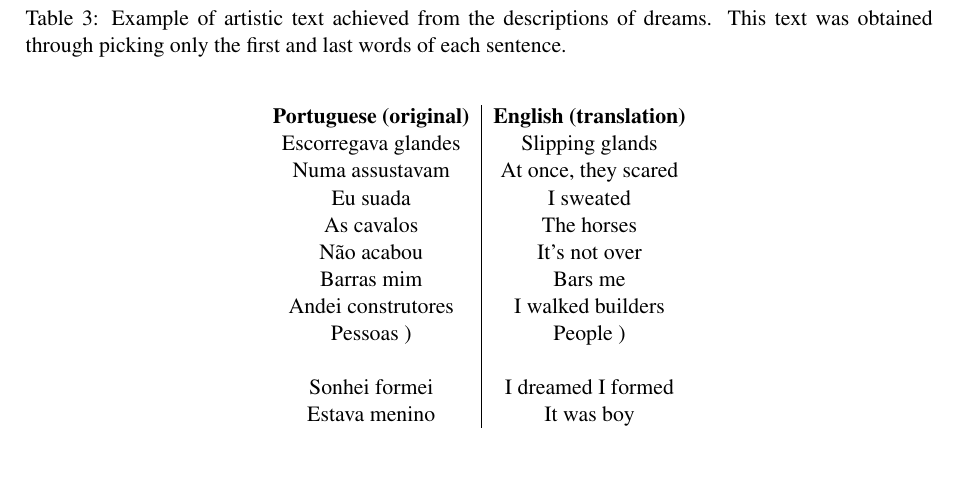
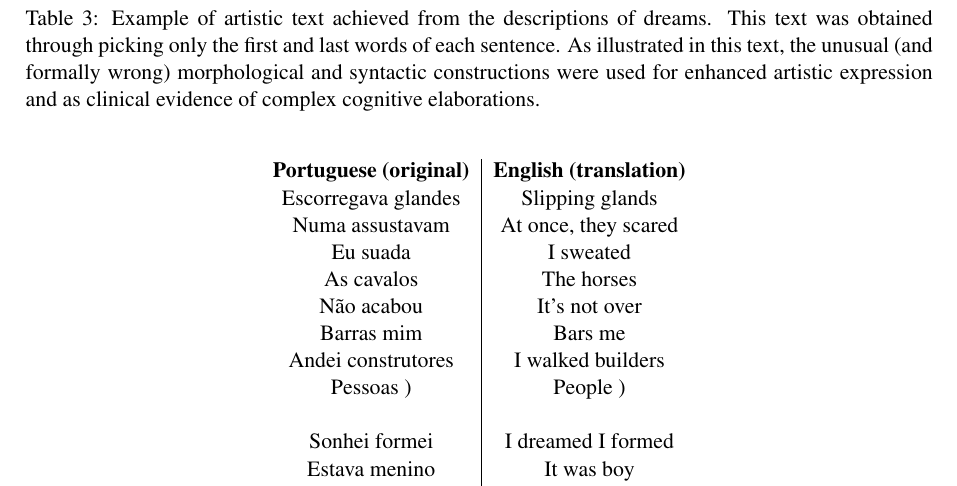
Before and after one commit to ttm/sonhos, a LaTeX paper (article/article.tex): part of page 5 of 7, cut so that both start at the same text, the shorter picture padded with empty space. Compiled offline with pdfLaTeX; a LaTeX package or settings file that is missing is left out.

Commit message:
incorporada sugestao da revisao enmc

```diff
--- a/article/article.tex
+++ b/article/article.tex
@@ -224,7 +224,10 @@ the members had strong impressions, some of them cried and entered a quasi-shock
 
 \begin{table}[H] % !htbp
 	\caption{Example of artistic text achieved from the descriptions of dreams.
-	This text was obtained through picking only the first and last words of each sentence.}\label{tab:comecoFinal}
+	This text was obtained through picking only the first and last words of each sentence.
+	As illustrated in this text, the unusual (and formally wrong) morphological and syntactic
+	constructions were used for enhanced artistic expression
+	and as clinical evidence of complex cognitive elaborations.}\label{tab:comecoFinal}
 \vspace{12pt}
 \centering{}
  \small
```
Also changed, not shown: article/article.pdf.
